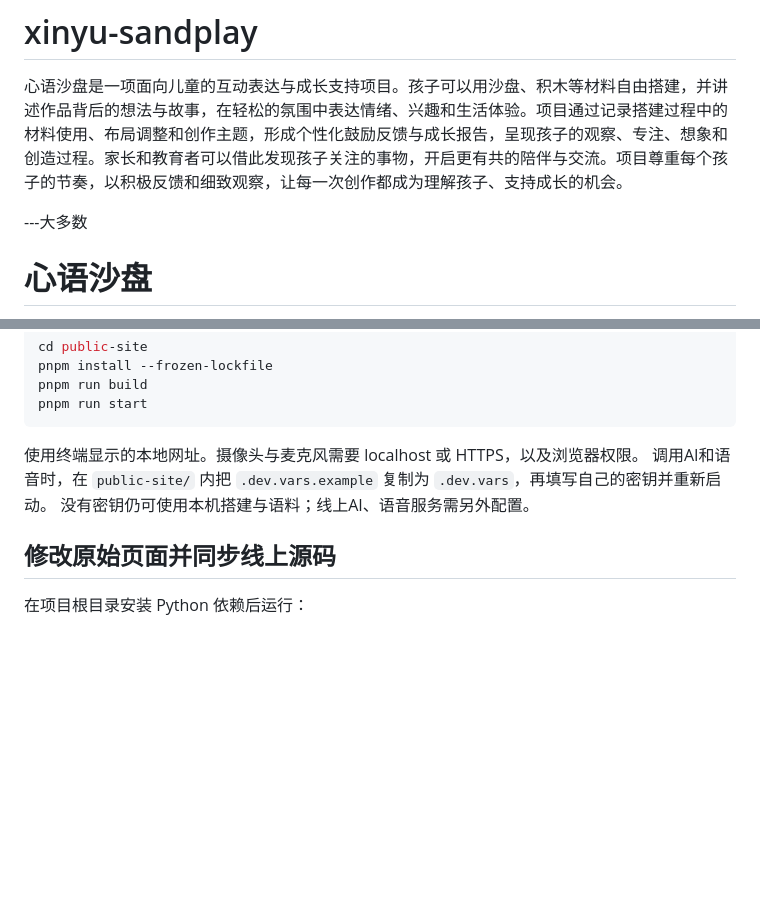
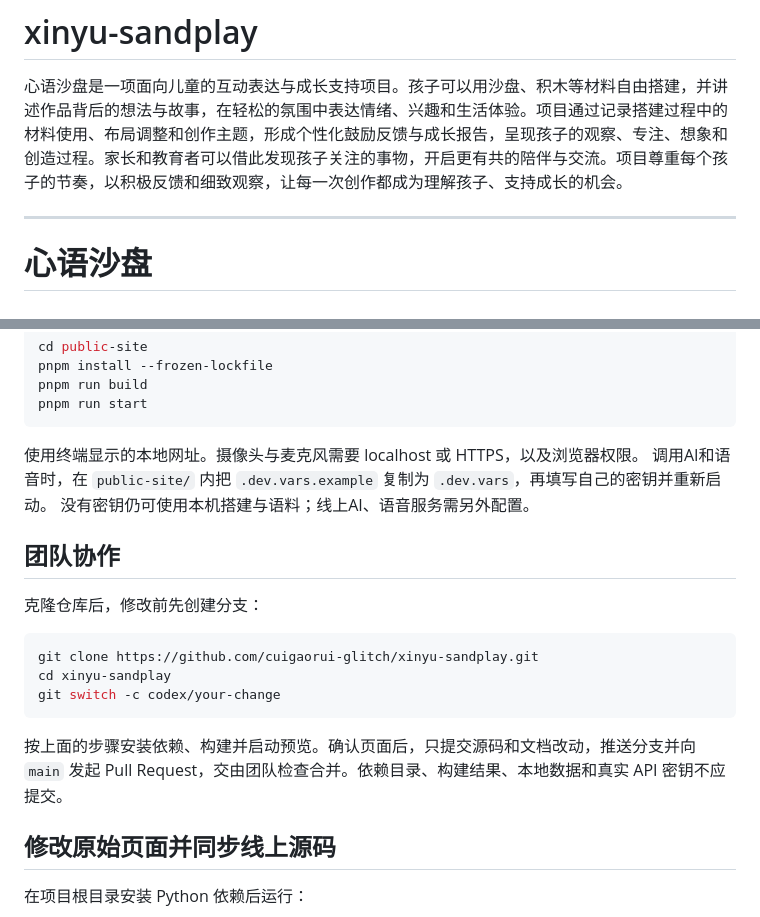
Before and after one commit to cuigaorui-glitch/xinyu-sandplay, a Markdown page: README.md, 2 parts joined by grey strips. Drawn GitHub-style; blank space fills up the shorter version.

````diff
--- a/README.md
+++ b/README.md
@@ -1,7 +1,7 @@
 # xinyu-sandplay
 心语沙盘是一项面向儿童的互动表达与成长支持项目。孩子可以用沙盘、积木等材料自由搭建，并讲述作品背后的想法与故事，在轻松的氛围中表达情绪、兴趣和生活体验。项目通过记录搭建过程中的材料使用、布局调整和创作主题，形成个性化鼓励反馈与成长报告，呈现孩子的观察、专注、想象和创造过程。家长和教育者可以借此发现孩子关注的事物，开启更有共的陪伴与交流。项目尊重每个孩子的节奏，以积极反馈和细致观察，让每一次创作都成为理解孩子、支持成长的机会。
 
----大多数
+---
 
 # 心语沙盘
 
@@ -38,6 +38,18 @@ pnpm run start
 调用AI和语音时，在 `public-site/` 内把 `.dev.vars.example` 复制为 `.dev.vars`，再填写自己的密钥并重新启动。
 没有密钥仍可使用本机搭建与语料；线上AI、语音服务需另外配置。
 
+## 团队协作
+
+克隆仓库后，修改前先创建分支：
+
+```sh
+git clone https://github.com/cuigaorui-glitch/xinyu-sandplay.git
+cd xinyu-sandplay
+git switch -c codex/your-change
+```
+
+按上面的步骤安装依赖、构建并启动预览。确认页面后，只提交源码和文档改动，推送分支并向 `main` 发起 Pull Request，交由团队检查合并。依赖目录、构建结果、本地数据和真实 API 密钥不应提交。
+
 ## 修改原始页面并同步线上源码
 
 在项目根目录安装 Python 依赖后运行：
````
Also changed, not shown: public-site/README.md (+17 -6 lines).
